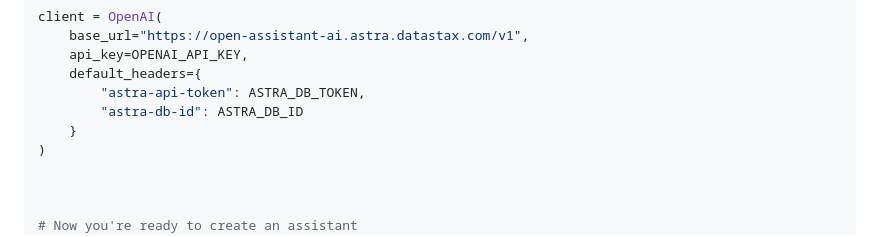
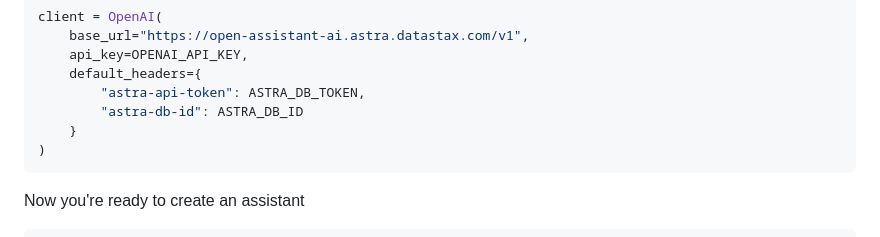
Before and after one commit to datastax/astra-assistants-api, a Markdown page: README.md, the part around the change. GitHub-like rendering.

````diff
--- a/README.md
+++ b/README.md
@@ -34,10 +34,11 @@ client = OpenAI(
         "astra-db-id": ASTRA_DB_ID
     }
 )
+```
 
+Now you're ready to create an assistant
 
-
-# Now you're ready to create an assistant
+```
 assistant = client.beta.assistants.create(
   instructions="You are a personal math tutor. When asked a math question, write and run code to answer the question.",
   model="gpt-4-1106-preview",
````
